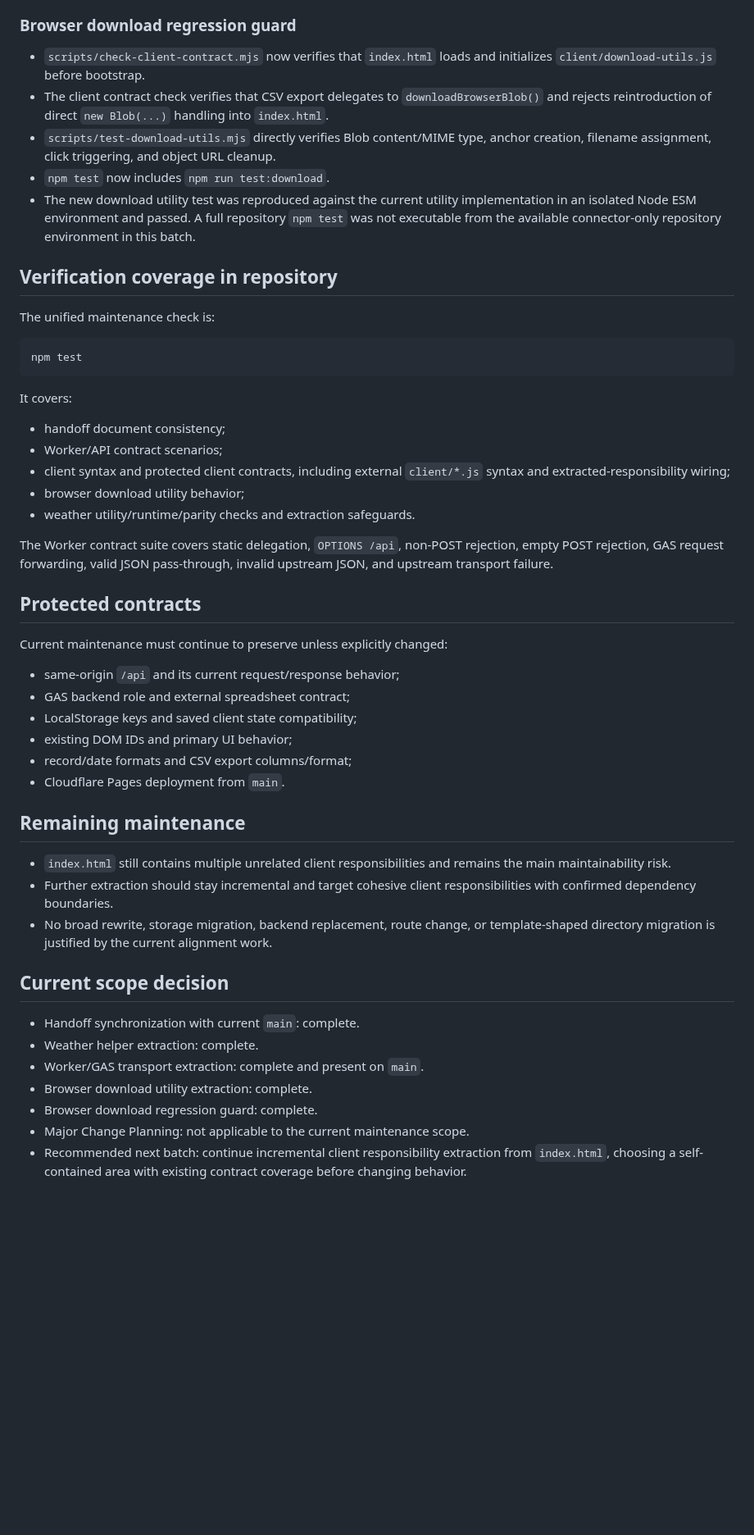
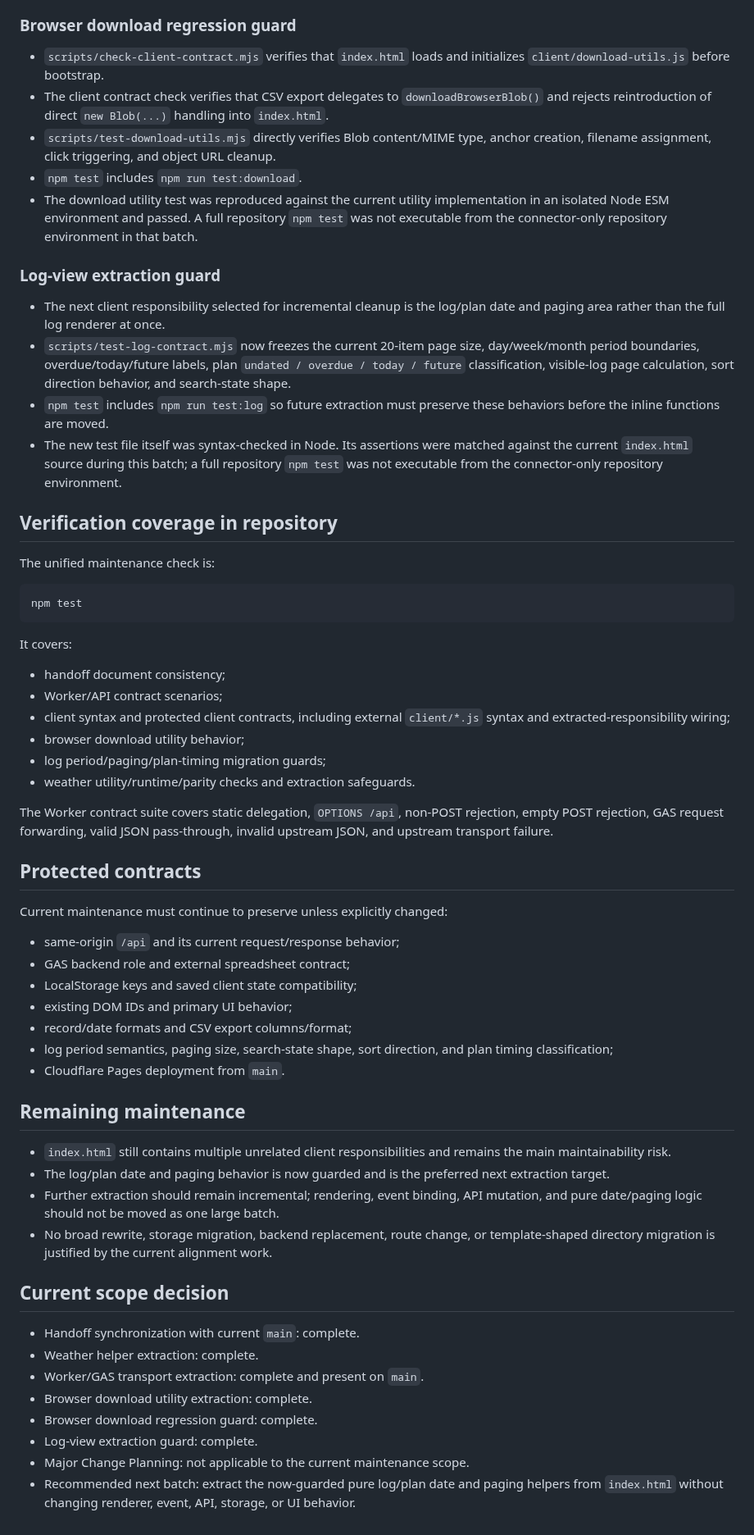
Before and after one commit to S-e-cmd/plant-diary, a Markdown page: docs/PROJECT_STATUS.md, the part around the change. Shown at 82% size. GitHub-like rendering; blank space fills up the shorter version.

Commit message:
docs: record log extraction guard

```diff
--- a/docs/PROJECT_STATUS.md
+++ b/docs/PROJECT_STATUS.md
@@ -36,11 +36,18 @@ Worker build marker: `2026-08-08-v22`
 
 ### Browser download regression guard
 
-- `scripts/check-client-contract.mjs` now verifies that `index.html` loads and initializes `client/download-utils.js` before bootstrap.
+- `scripts/check-client-contract.mjs` verifies that `index.html` loads and initializes `client/download-utils.js` before bootstrap.
 - The client contract check verifies that CSV export delegates to `downloadBrowserBlob()` and rejects reintroduction of direct `new Blob(...)` handling into `index.html`.
 - `scripts/test-download-utils.mjs` directly verifies Blob content/MIME type, anchor creation, filename assignment, click triggering, and object URL cleanup.
-- `npm test` now includes `npm run test:download`.
-- The new download utility test was reproduced against the current utility implementation in an isolated Node ESM environment and passed. A full repository `npm test` was not executable from the available connector-only repository environment in this batch.
+- `npm test` includes `npm run test:download`.
+- The download utility test was reproduced against the current utility implementation in an isolated Node ESM environment and passed. A full repository `npm test` was not executable from the connector-only repository environment in that batch.
+
+### Log-view extraction guard
+
+- The next client responsibility selected for incremental cleanup is the log/plan date and paging area rather than the full log renderer at once.
+- `scripts/test-log-contract.mjs` now freezes the current 20-item page size, day/week/month period boundaries, overdue/today/future labels, plan `undated / overdue / today / future` classification, visible-log page calculation, sort direction behavior, and search-state shape.
+- `npm test` includes `npm run test:log` so future extraction must preserve these behaviors before the inline functions are moved.
+- The new test file itself was syntax-checked in Node. Its assertions were matched against the current `index.html` source during this batch; a full repository `npm test` was not executable from the connector-only repository environment.
 
 ## Verification coverage in repository
 
@@ -56,6 +63,7 @@ It covers:
 - Worker/API contract scenarios;
 - client syntax and protected client contracts, including external `client/*.js` syntax and extracted-responsibility wiring;
 - browser download utility behavior;
+- log period/paging/plan-timing migration guards;
 - weather utility/runtime/parity checks and extraction safeguards.
 
 The Worker contract suite covers static delegation, `OPTIONS /api`, non-POST rejection, empty POST rejection, GAS request forwarding, valid JSON pass-through, invalid upstream JSON, and upstream transport failure.
@@ -69,12 +77,14 @@ Current maintenance must continue to preserve unless explicitly changed:
 - LocalStorage keys and saved client state compatibility;
 - existing DOM IDs and primary UI behavior;
 - record/date formats and CSV export columns/format;
+- log period semantics, paging size, search-state shape, sort direction, and plan timing classification;
 - Cloudflare Pages deployment from `main`.
 
 ## Remaining maintenance
 
 - `index.html` still contains multiple unrelated client responsibilities and remains the main maintainability risk.
-- Further extraction should stay incremental and target cohesive client responsibilities with confirmed dependency boundaries.
+- The log/plan date and paging behavior is now guarded and is the preferred next extraction target.
+- Further extraction should remain incremental; rendering, event binding, API mutation, and pure date/paging logic should not be moved as one large batch.
 - No broad rewrite, storage migration, backend replacement, route change, or template-shaped directory migration is justified by the current alignment work.
 
 ## Current scope decision
@@ -84,5 +94,6 @@ Current maintenance must continue to preserve unless explicitly changed:
 - Worker/GAS transport extraction: complete and present on `main`.
 - Browser download utility extraction: complete.
 - Browser download regression guard: complete.
+- Log-view extraction guard: complete.
 - Major Change Planning: not applicable to the current maintenance scope.
-- Recommended next batch: continue incremental client responsibility extraction from `index.html`, choosing a self-contained area with existing contract coverage before changing behavior.
+- Recommended next batch: extract the now-guarded pure log/plan date and paging helpers from `index.html` without changing renderer, event, API, storage, or UI behavior.
```
